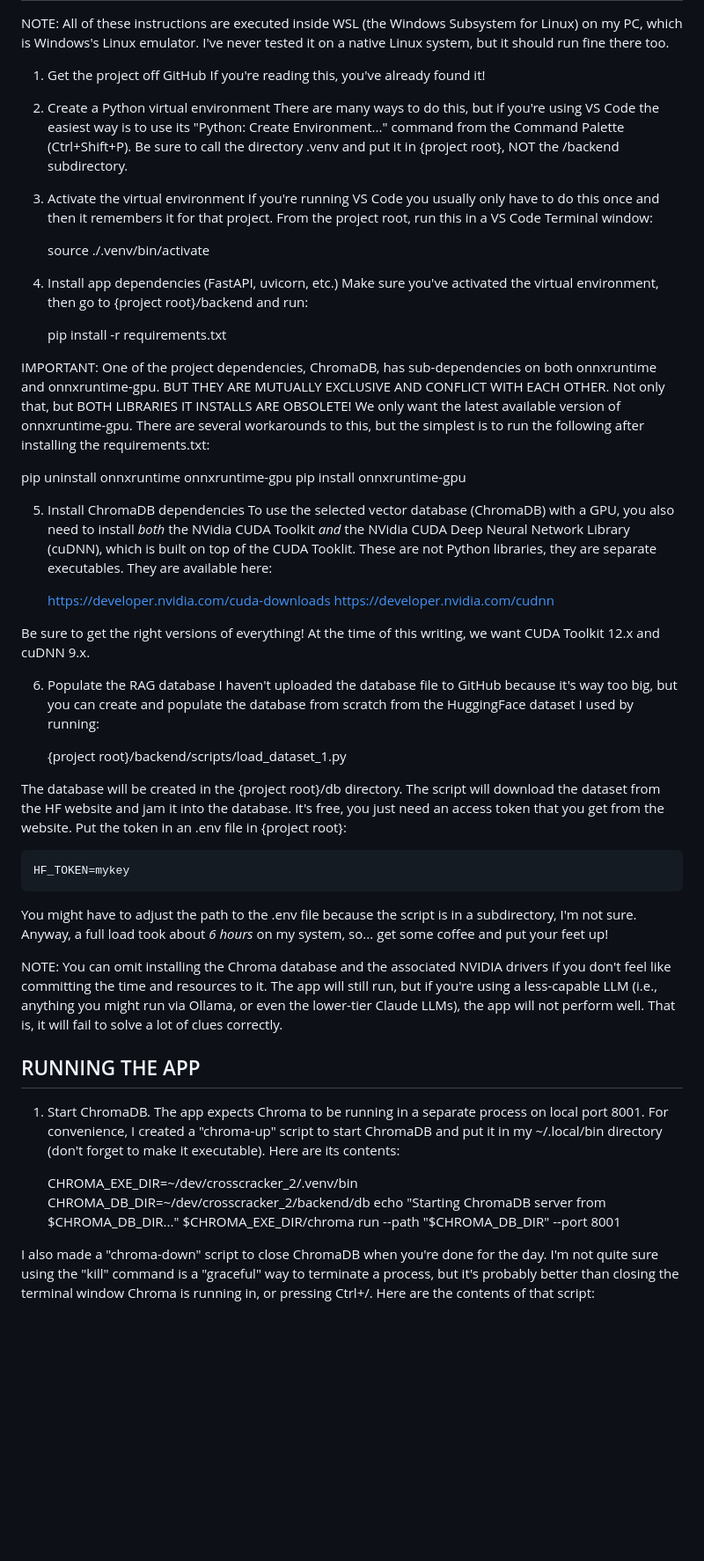
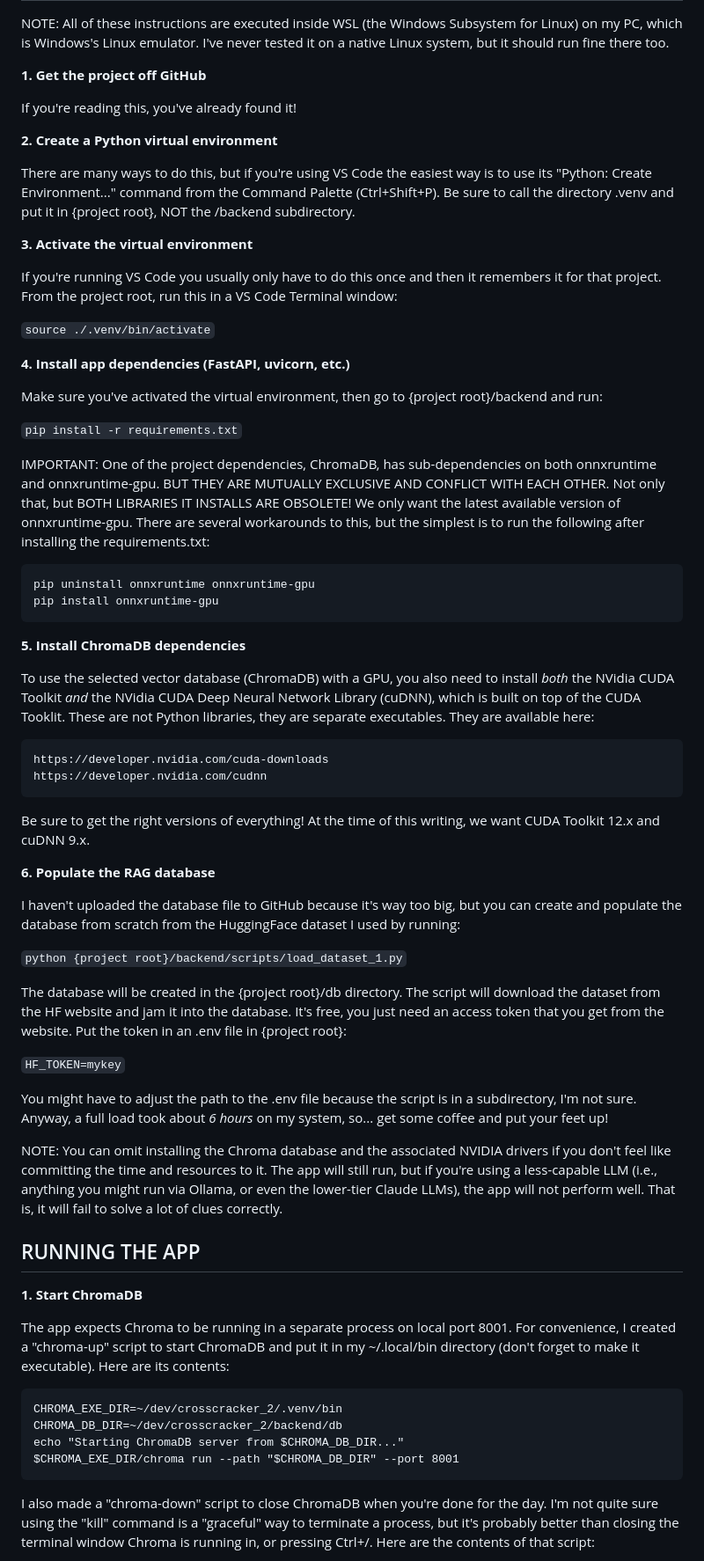
Before and after one commit to pwholmes/crosscracker_2, a Markdown page: README.md, the part around one of its changes. Shown at 88% size. Rendered like a GitHub page; blank space fills up the shorter version.

````diff
--- a/README.md
+++ b/README.md
@@ -7,48 +7,53 @@ INSTALLING THE APP
 ------------------
 NOTE: All of these instructions are executed inside WSL (the Windows Subsystem for Linux) on my PC, which is Windows's Linux emulator.  I've never tested it on a native Linux system, but it should run fine there too.
 
-1. Get the project off GitHub
+**1. Get the project off GitHub**
+
 If you're reading this, you've already found it!
 
+**2. Create a Python virtual environment**
 
-2. Create a Python virtual environment
 There are many ways to do this, but if you're using VS Code the easiest way is to use its "Python: Create Environment..." command from the Command Palette (Ctrl+Shift+P).  Be sure to call the directory .venv and put it in {project root}, NOT the /backend subdirectory.
 
+**3. Activate the virtual environment**
 
-3. Activate the virtual environment
 If you're running VS Code you usually only have to do this once and then it remembers it for that project.  From the project root, run this in a VS Code Terminal window:
 
-   source ./.venv/bin/activate
+`source ./.venv/bin/activate`
 
+**4. Install app dependencies (FastAPI, uvicorn, etc.)**
 
-4. Install app dependencies (FastAPI, uvicorn, etc.)
 Make sure you've activated the virtual environment, then go to {project root}/backend and run:
 
-   pip install -r requirements.txt
+`pip install -r requirements.txt`
 
 IMPORTANT: One of the project dependencies, ChromaDB, has sub-dependencies on both onnxruntime and onnxruntime-gpu.  BUT THEY ARE MUTUALLY EXCLUSIVE AND CONFLICT WITH EACH OTHER.  Not only that, but BOTH LIBRARIES IT INSTALLS ARE OBSOLETE!  We only want the latest available version of onnxruntime-gpu.  There are several workarounds to this, but the simplest is to run the following after installing the requirements.txt:
 
-   pip uninstall onnxruntime onnxruntime-gpu
-   pip install onnxruntime-gpu
+```
+pip uninstall onnxruntime onnxruntime-gpu
+pip install onnxruntime-gpu
+```
 
+**5. Install ChromaDB dependencies**
 
-5. Install ChromaDB dependencies
 To use the selected vector database (ChromaDB) with a GPU, you also need to install *both* the NVidia CUDA Toolkit *and* the NVidia CUDA Deep Neural Network Library (cuDNN), which is built on top of the CUDA Tooklit.  These are not Python libraries, they are separate executables.  They are available here:
 
-   https://developer.nvidia.com/cuda-downloads
-   https://developer.nvidia.com/cudnn
+```
+https://developer.nvidia.com/cuda-downloads
+https://developer.nvidia.com/cudnn
+```
 
 Be sure to get the right versions of everything!  At the time of this writing, we want CUDA Toolkit 12.x and cuDNN 9.x.
 
+**6. Populate the RAG database**
 
-6. Populate the RAG database
 I haven't uploaded the database file to GitHub because it's way too big, but you can create and populate the database from scratch from the HuggingFace dataset I used by running:
 
-   {project root}/backend/scripts/load_dataset_1.py
+`python {project root}/backend/scripts/load_dataset_1.py`
 
 The database will be created in the {project root}/db directory.  The script will download the dataset from the HF website and jam it into the database.  It's free, you just need an access token that you get from the website.  Put the token in an .env file in {project root}:
 
-    HF_TOKEN=mykey
+`HF_TOKEN=mykey`
 
 You might have to adjust the path to the .env file because the script is in a subdirectory, I'm not sure.  Anyway, a full load took about *6 hours* on my system, so... get some coffee and put your feet up!
 
@@ -57,13 +62,16 @@ NOTE: You can omit installing the Chroma database and the associated NVIDIA driv
 
 RUNNING THE APP
 ---------------
-1. Start ChromaDB.
+**1. Start ChromaDB**
+
 The app expects Chroma to be running in a separate process on local port 8001.  For convenience, I created a "chroma-up" script to start ChromaDB and put it in my ~/.local/bin directory (don't forget to make it executable).  Here are its contents:
 
-   CHROMA_EXE_DIR=~/dev/crosscracker_2/.venv/bin
-   CHROMA_DB_DIR=~/dev/crosscracker_2/backend/db
-   echo "Starting ChromaDB server from $CHROMA_DB_DIR..."
-   $CHROMA_EXE_DIR/chroma run --path "$CHROMA_DB_DIR" --port 8001
+```
+CHROMA_EXE_DIR=~/dev/crosscracker_2/.venv/bin
+CHROMA_DB_DIR=~/dev/crosscracker_2/backend/db
+echo "Starting ChromaDB server from $CHROMA_DB_DIR..."
+$CHROMA_EXE_DIR/chroma run --path "$CHROMA_DB_DIR" --port 8001
+```
 
 I also made a "chroma-down" script to close ChromaDB when you're done for the day.  I'm not quite sure using the "kill" command is a "graceful" way to terminate a process, but it's probably better than closing the terminal window Chroma is running in, or pressing Ctrl+/.  Here are the contents of that script:
 
````
Also changed, not shown: other parts of README.md (+42 -36 lines).
